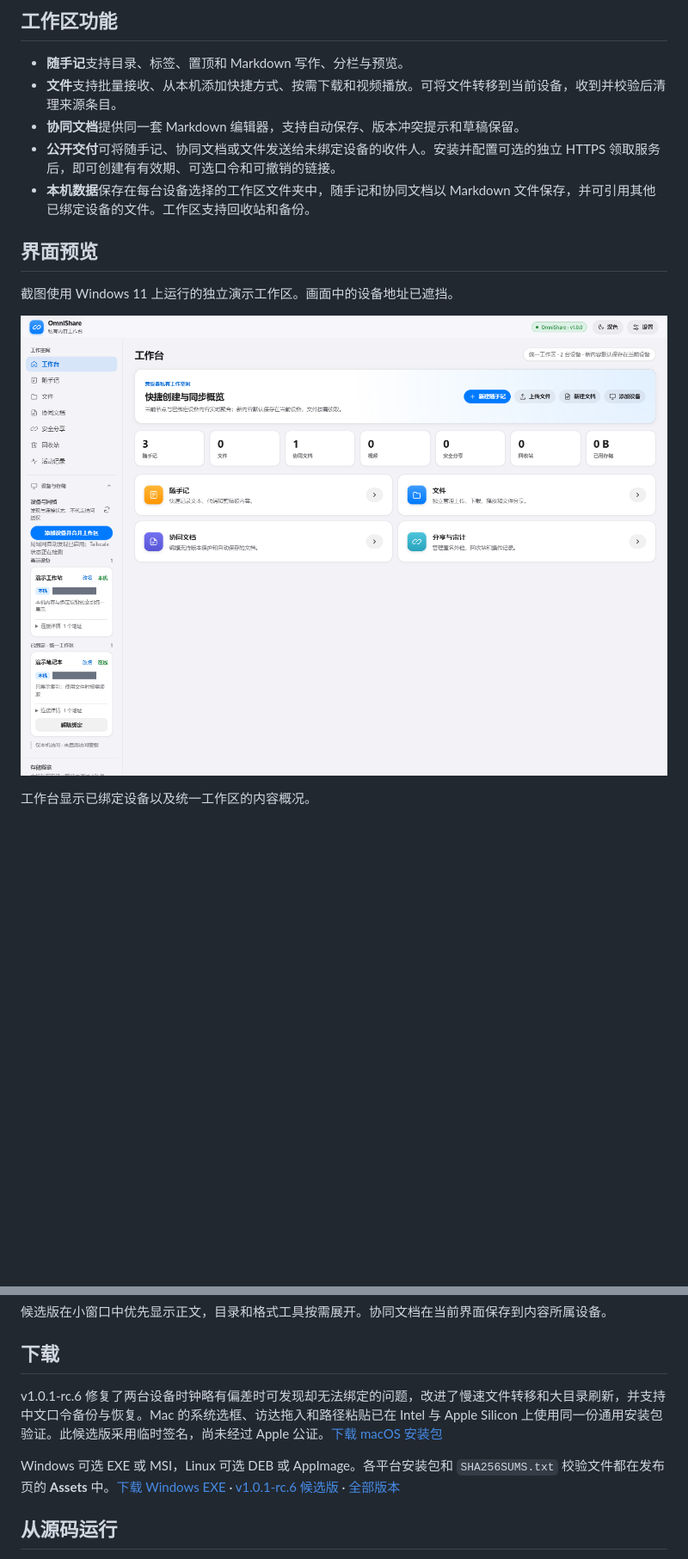
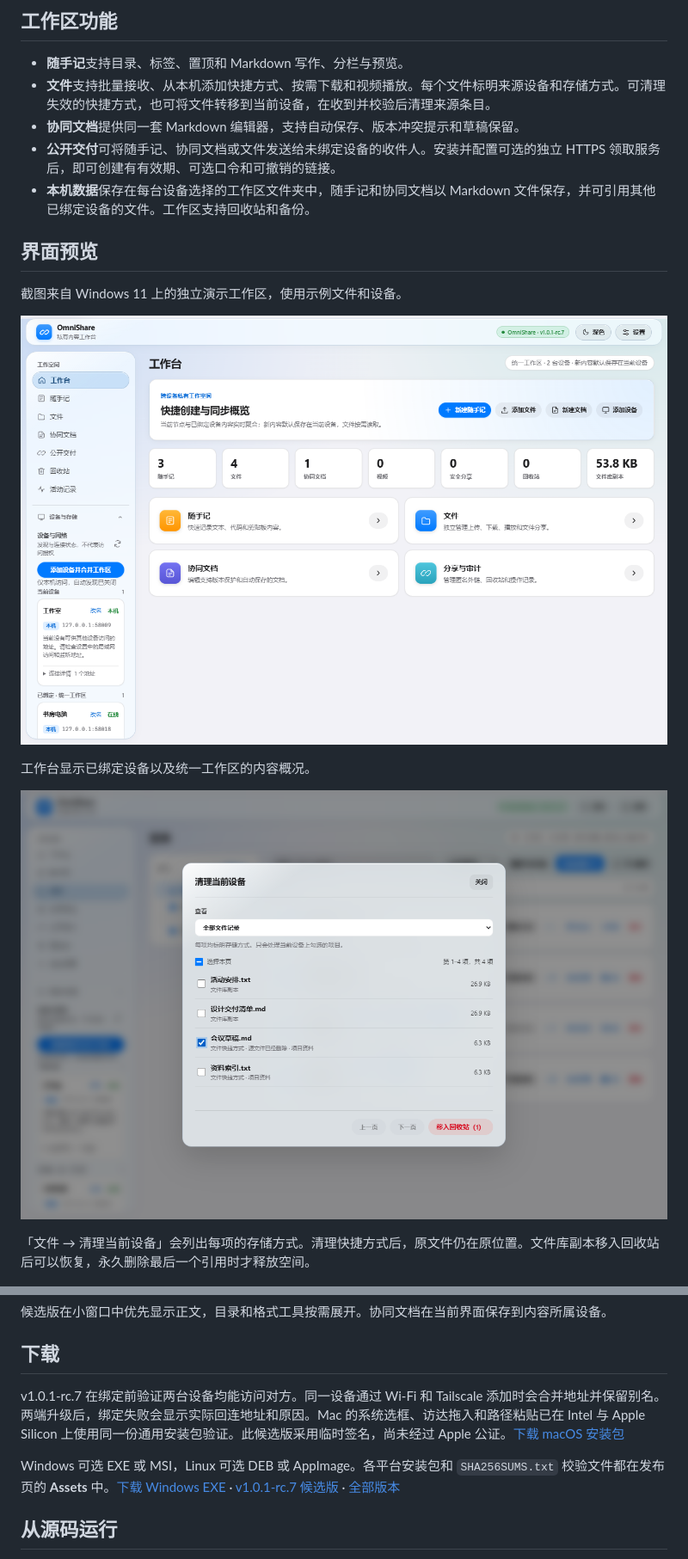
Before and after one commit to Azurefly/omnishare, a Markdown page: README.md, 2 parts joined by grey strips. Shown at 86% size. Rendered like a GitHub page; pictures changed too: docs/assets/screenshots/file-cleanup.png (added), docs/assets/screenshots/workspace.png; blank space fills up the shorter version.

Commit message:
更新 rc.7 下载入口和文件清理界面预览

```diff
--- a/README.md
+++ b/README.md
@@ -7,18 +7,22 @@ OmniShare 是一个自托管的跨设备工作区。设备绑定后，可以在
 ## 工作区功能
 
 - **随手记**支持目录、标签、置顶和 Markdown 写作、分栏与预览。
-- **文件**支持批量接收、从本机添加快捷方式、按需下载和视频播放。可将文件转移到当前设备，收到并校验后清理来源条目。
+- **文件**支持批量接收、从本机添加快捷方式、按需下载和视频播放。每个文件标明来源设备和存储方式。可清理失效的快捷方式，也可将文件转移到当前设备，在收到并校验后清理来源条目。
 - **协同文档**提供同一套 Markdown 编辑器，支持自动保存、版本冲突提示和草稿保留。
 - **公开交付**可将随手记、协同文档或文件发送给未绑定设备的收件人。安装并配置可选的独立 HTTPS 领取服务后，即可创建有有效期、可选口令和可撤销的链接。
 - **本机数据**保存在每台设备选择的工作区文件夹中，随手记和协同文档以 Markdown 文件保存，并可引用其他已绑定设备的文件。工作区支持回收站和备份。
 
 ## 界面预览
 
-截图使用 Windows 11 上运行的独立演示工作区。画面中的设备地址已遮挡。
+截图来自 Windows 11 上的独立演示工作区，使用示例文件和设备。
 
 ![工作台展示当前设备、已绑定设备和内容概况](docs/assets/screenshots/workspace.png)
 
 工作台显示已绑定设备以及统一工作区的内容概况。
+
+![文件清理窗口中同时列出库内副本、可用和失效的快捷方式](docs/assets/screenshots/file-cleanup.png)
+
+「文件 → 清理当前设备」会列出每项的存储方式。清理快捷方式后，原文件仍在原位置。文件库副本移入回收站后可以恢复，永久删除最后一个引用时才释放空间。
 
 ![随手记展示目录、Markdown 和内容来源](docs/assets/screenshots/notes.png)
 
@@ -30,9 +34,9 @@ OmniShare 是一个自托管的跨设备工作区。设备绑定后，可以在
 
 ## 下载
 
-v1.0.1-rc.6 修复了两台设备时钟略有偏差时可发现却无法绑定的问题，改进了慢速文件转移和大目录刷新，并支持中文口令备份与恢复。Mac 的系统选框、访达拖入和路径粘贴已在 Intel 与 Apple Silicon 上使用同一份通用安装包验证。此候选版采用临时签名，尚未经过 Apple 公证。[下载 macOS 安装包](https://github.com/Azurefly/omnishare/releases/download/v1.0.1-rc.6/OmniShare-v1.0.1-rc.6-macos-universal.dmg)
+v1.0.1-rc.7 在绑定前验证两台设备均能访问对方。同一设备通过 Wi-Fi 和 Tailscale 添加时会合并地址并保留别名。两端升级后，绑定失败会显示实际回连地址和原因。Mac 的系统选框、访达拖入和路径粘贴已在 Intel 与 Apple Silicon 上使用同一份通用安装包验证。此候选版采用临时签名，尚未经过 Apple 公证。[下载 macOS 安装包](https://github.com/Azurefly/omnishare/releases/download/v1.0.1-rc.7/OmniShare-v1.0.1-rc.7-macos-universal.dmg)
 
-Windows 可选 EXE 或 MSI，Linux 可选 DEB 或 AppImage。各平台安装包和 `SHA256SUMS.txt` 校验文件都在发布页的 **Assets** 中。[下载 Windows EXE](https://github.com/Azurefly/omnishare/releases/download/v1.0.1-rc.6/OmniShare-v1.0.1-rc.6-windows-x64-setup.exe) · [v1.0.1-rc.6 候选版](https://github.com/Azurefly/omnishare/releases/tag/v1.0.1-rc.6) · [全部版本](https://github.com/Azurefly/omnishare/releases)
+Windows 可选 EXE 或 MSI，Linux 可选 DEB 或 AppImage。各平台安装包和 `SHA256SUMS.txt` 校验文件都在发布页的 **Assets** 中。[下载 Windows EXE](https://github.com/Azurefly/omnishare/releases/download/v1.0.1-rc.7/OmniShare-v1.0.1-rc.7-windows-x64-setup.exe) · [v1.0.1-rc.7 候选版](https://github.com/Azurefly/omnishare/releases/tag/v1.0.1-rc.7) · [全部版本](https://github.com/Azurefly/omnishare/releases)
 
 ## 从源码运行
 
```
Also changed, not shown: other parts of README.md (+1 -0 lines).
